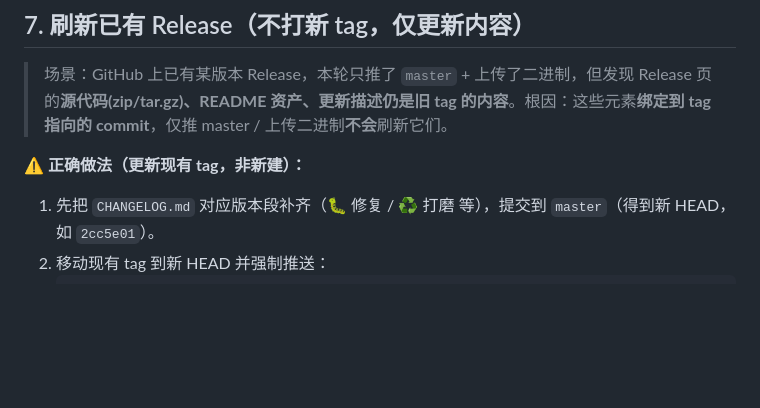
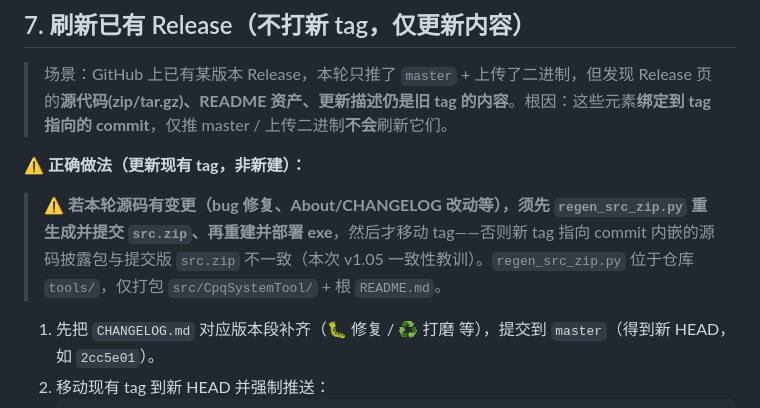
Before and after one commit to dandelion80231/System-Cleanup-Optimizer, a Markdown page: tools/RELEASE_CHECKLIST.md, the part around the change. Rendered like a GitHub page; blank space fills up the shorter version.

Commit message:
docs: release-checklist Step 7 固化源码变更须先重生成并提交 src.zip 再重建发布

````diff
--- a/tools/RELEASE_CHECKLIST.md
+++ b/tools/RELEASE_CHECKLIST.md
@@ -113,6 +113,8 @@
 
 ⚠️ **正确做法（更新现有 tag，非新建）：**
 
+> ⚠️ **若本轮源码有变更（bug 修复、About/CHANGELOG 改动等），须先 `regen_src_zip.py` 重生成并提交 `src.zip`、再重建并部署 exe**，然后才移动 tag——否则新 tag 指向 commit 内嵌的源码披露包与提交版 `src.zip` 不一致（本次 v1.05 一致性教训）。`regen_src_zip.py` 位于仓库 `tools/`，仅打包 `src/CpqSystemTool/` + 根 `README.md`。
+
 1. 先把 `CHANGELOG.md` 对应版本段补齐（🐛 修复 / ♻️ 打磨 等），提交到 `master`（得到新 HEAD，如 `2cc5e01`）。
 2. 移动现有 tag 到新 HEAD 并强制推送：
    ```
````
